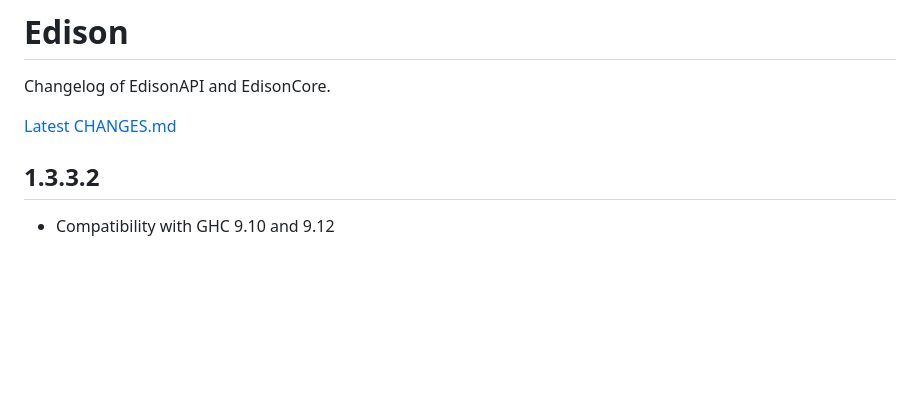
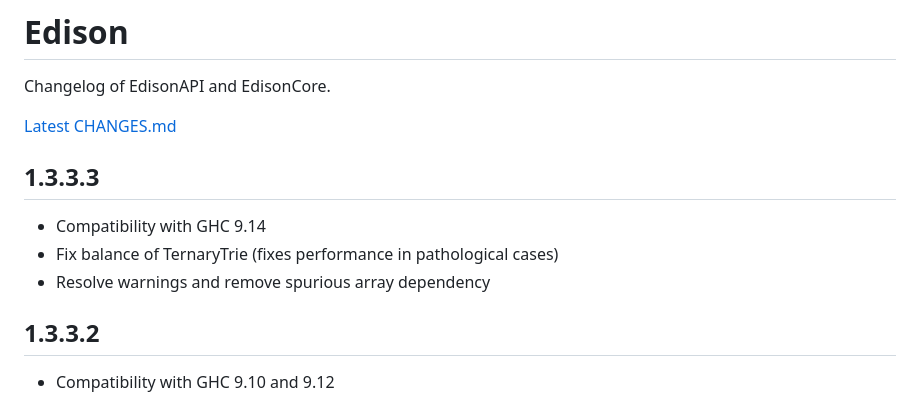
Before and after one commit to robdockins/edison, a Markdown page: CHANGES.md, the part around the change. GitHub-like rendering; blank space fills up the shorter version.

Commit message:
Update CHANGELOG

```diff
--- a/CHANGES.md
+++ b/CHANGES.md
@@ -3,6 +3,11 @@
 Changelog of EdisonAPI and EdisonCore.
 
 [Latest CHANGES.md](https://github.com/robdockins/edison/blob/master/CHANGES.md)
+
+## 1.3.3.3
+* Compatibility with GHC 9.14
+* Fix balance of TernaryTrie (fixes performance in pathological cases)
+* Resolve warnings and remove spurious array dependency
 
 ## 1.3.3.2
 * Compatibility with GHC 9.10 and 9.12
```
